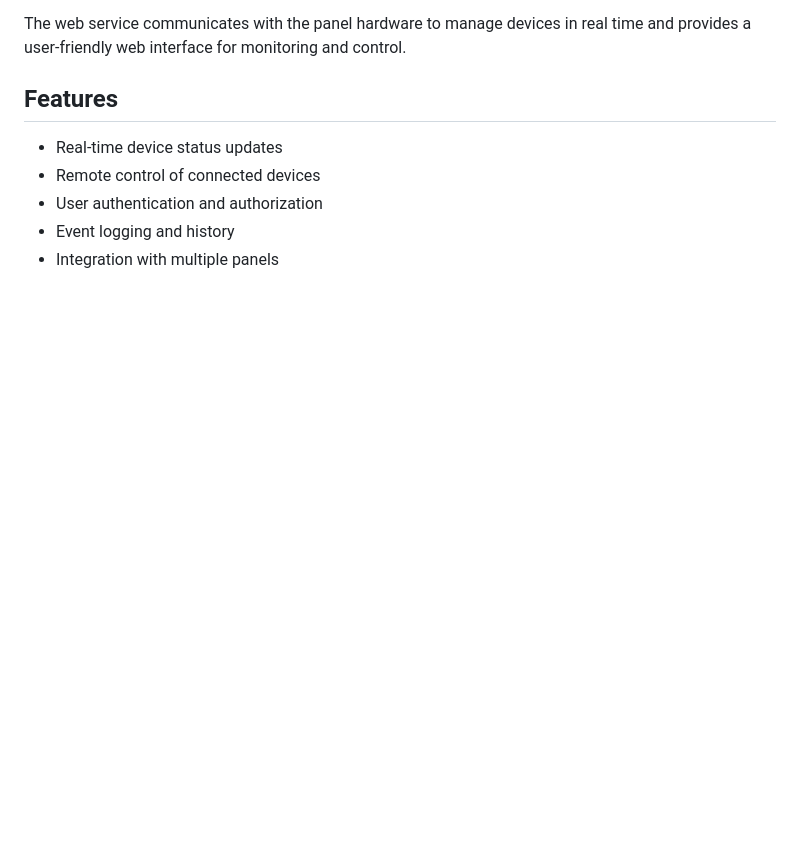
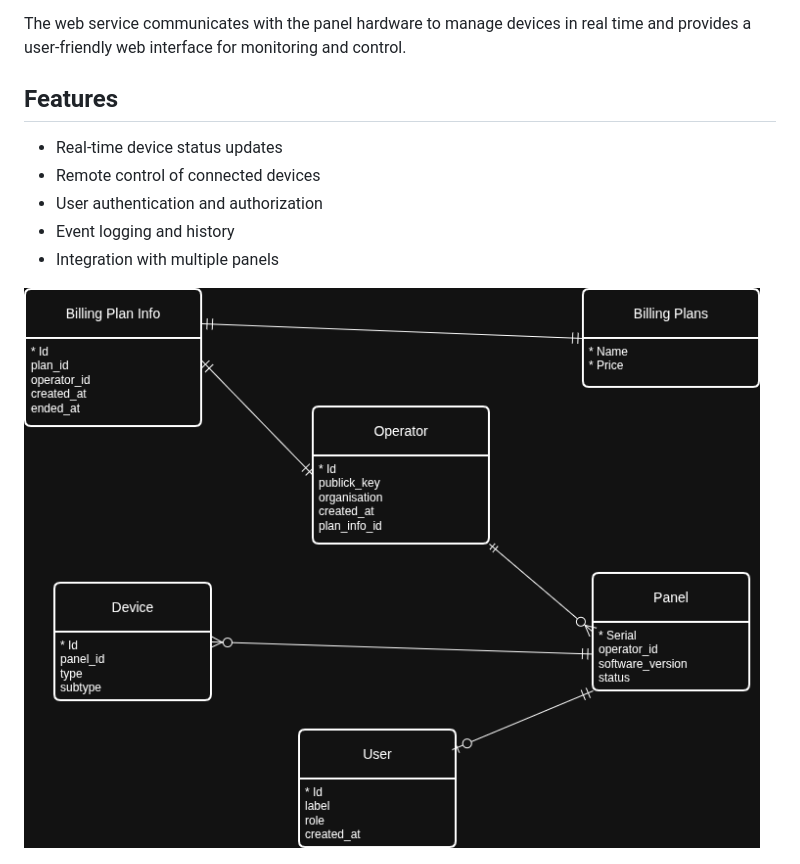
Before and after one commit to serrhiy/home-automation-web, a Markdown page: README.md, the part around the change. Drawn GitHub-style; pictures changed too: diagrams/er_diagram.png (added); blank space fills up the shorter version.

Commit message:
Add Entity Relationship Diagram

```diff
--- a/README.md
+++ b/README.md
@@ -19,6 +19,8 @@ The web service communicates with the panel hardware to manage devices in real t
 - Event logging and history
 - Integration with multiple panels
 
+![Entity Relationship Diagram](diagrams/er_diagram.png 'Entity Relationship Diagram')
+
 ![Sofware Components Diagram](diagrams/components.png 'Sofware Components Diagram')
 
 ![BPMN Diagram](diagrams/bpmn.png 'BPMN Diagram')
```
